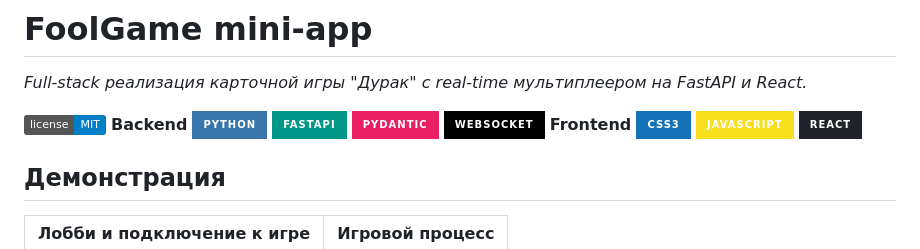
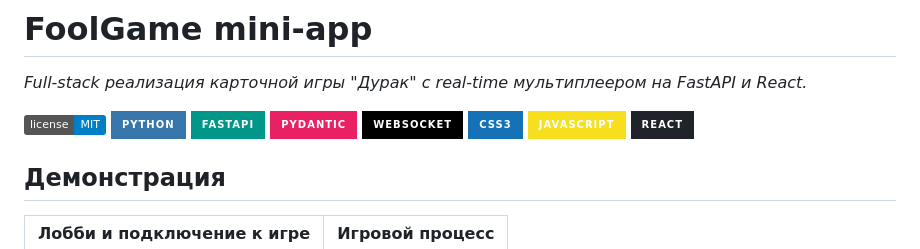
Before and after one commit to IlyaTakhtay/Fool_game_for_tg, a Markdown page: README.md, the part around the change. GitHub-like rendering; badges without logos.

```diff
--- a/README.md
+++ b/README.md
@@ -2,12 +2,10 @@
 _Full-stack реализация карточной игры "Дурак" с real-time мультиплеером на FastAPI и React._
 
 ![License](https://img.shields.io/badge/license-MIT-blue.svg)
-**Backend**
 ![Python](https://img.shields.io/badge/Python-3776AB?style=for-the-badge&logo=python&logoColor=white)
 ![FastAPI](https://img.shields.io/badge/FastAPI-009688?style=for-the-badge&logo=fastapi)
 ![Pydantic](https://img.shields.io/badge/Pydantic-E92063?style=for-the-badge&logo=pydantic)
 ![WebSocket](https://img.shields.io/badge/WebSocket-010101?style=for-the-badge&logo=websocket)
-**Frontend**
 ![CSS3](https://img.shields.io/badge/CSS3-1572B6?style=for-the-badge&logo=css3)
 ![JavaScript](https://img.shields.io/badge/JavaScript-F7DF1E?style=for-the-badge&logo=javascript)
 ![React](https://img.shields.io/badge/React-20232A?style=for-the-badge&logo=react&logoColor=61DAFB)
```
